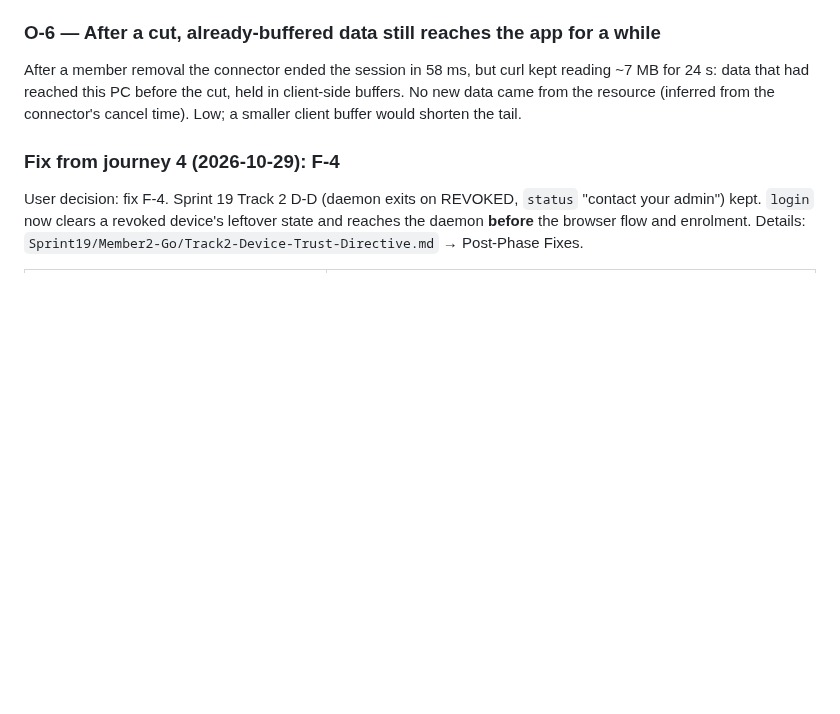
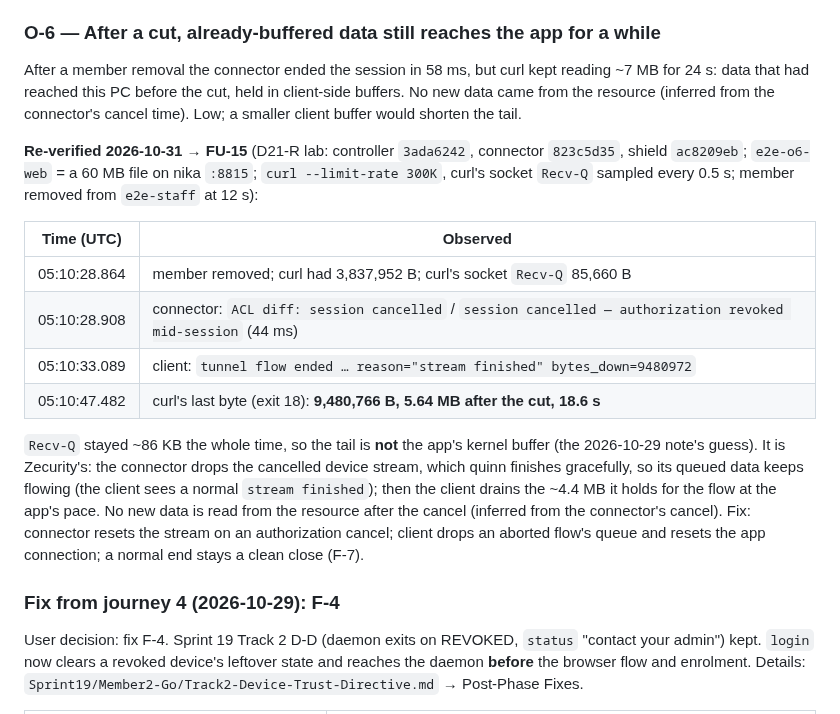
Before and after one commit to vairabarath/zecurity, a Markdown page: .zecurity-obs/Sprint22/Live-E2E-Run-2026-10-29.md, the part around the change. Drawn GitHub-style; blank space fills up the shorter version.

Commit message:
docs(sprint22): O-6 re-verified live, filed as FU-15
A revoked session keeps delivering already-queued data for seconds:
5.64 MB over 18.6 s after a member removal (connector cancel in 44 ms).
Not the app's kernel buffer (Recv-Q ~86 KB): the connector's cancelled
stream finishes gracefully, then the client drains its per-flow queue.

Co-Authored-By: Claude Opus 5.5 <noreply@anthropic.com>

```diff
--- a/.zecurity-obs/Sprint22/Live-E2E-Run-2026-10-29.md
+++ b/.zecurity-obs/Sprint22/Live-E2E-Run-2026-10-29.md
@@ -272,6 +272,24 @@ After a member removal the connector ended the session in 58 ms, but curl kept r
 reached this PC before the cut, held in client-side buffers. No new data came from the resource (inferred from the
 connector's cancel time). Low; a smaller client buffer would shorten the tail.
 
+**Re-verified 2026-10-31 → FU-15** (D21-R lab: controller `3ada6242`, connector `823c5d35`, shield `ac8209eb`;
+`e2e-o6-web` = a 60 MB file on nika `:8815`; `curl --limit-rate 300K`, curl's socket `Recv-Q` sampled every 0.5 s;
+member removed from `e2e-staff` at 12 s):
+
+| Time (UTC) | Observed |
+|---|---|
+| 05:10:28.864 | member removed; curl had 3,837,952 B; curl's socket `Recv-Q` 85,660 B |
+| 05:10:28.908 | connector: `ACL diff: session cancelled` / `session cancelled — authorization revoked mid-session` (44 ms) |
+| 05:10:33.089 | client: `tunnel flow ended … reason="stream finished" bytes_down=9480972` |
+| 05:10:47.482 | curl's last byte (exit 18): **9,480,766 B, 5.64 MB after the cut, 18.6 s** |
+
+`Recv-Q` stayed ~86 KB the whole time, so the tail is **not** the app's kernel buffer (the 2026-10-29 note's guess).
+It is Zecurity's: the connector drops the cancelled device stream, which quinn finishes gracefully, so its queued data
+keeps flowing (the client sees a normal `stream finished`); then the client drains the ~4.4 MB it holds for the flow at
+the app's pace. No new data is read from the resource after the cancel (inferred from the connector's cancel). Fix:
+connector resets the stream on an authorization cancel; client drops an aborted flow's queue and resets the app
+connection; a normal end stays a clean close (F-7).
+
 ### Fix from journey 4 (2026-10-29): F-4
 
 User decision: fix F-4. Sprint 19 Track 2 D-D (daemon exits on REVOKED, `status` "contact your admin") kept.
```
Also changed, not shown: .zecurity-obs/Sprint22/path.md (+1 -0 lines).
